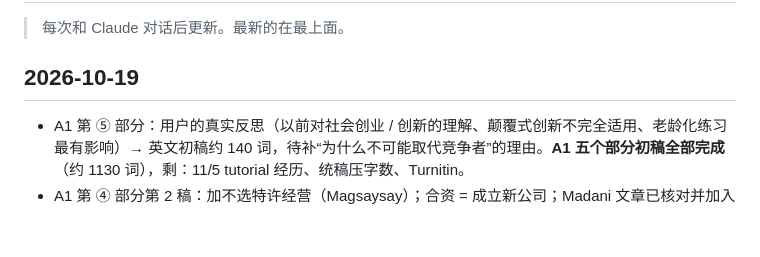
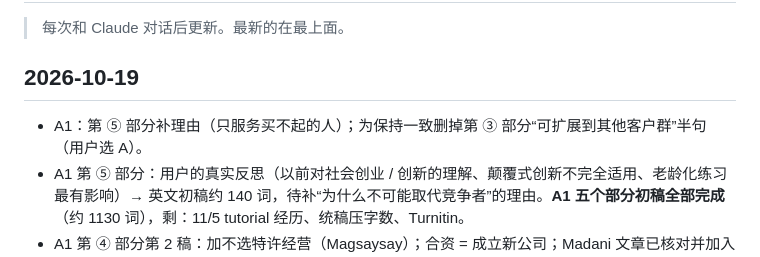
Before and after one commit to dollar3651314/mymba, a Markdown page: docs/progress.md, the part around the change. Drawn GitHub-style; blank space fills up the shorter version.

```diff
--- a/docs/progress.md
+++ b/docs/progress.md
@@ -3,6 +3,7 @@
 > 每次和 Claude 对话后更新。最新的在最上面。
 
 ## 2026-10-19
+- A1：第 ⑤ 部分补理由（只服务买不起的人）；为保持一致删掉第 ③ 部分“可扩展到其他客户群”半句（用户选 A）。
 - A1 第 ⑤ 部分：用户的真实反思（以前对社会创业 / 创新的理解、颠覆式创新不完全适用、老龄化练习最有影响）→ 英文初稿约 140 词，待补“为什么不可能取代竞争者”的理由。**A1 五个部分初稿全部完成**（约 1130 词），剩：11/5 tutorial 经历、统稿压字数、Turnitin。
 - A1 第 ④ 部分第 2 稿：加不选特许经营（Magsaysay）；合资 = 成立新公司；Madani 文章已核对并加入参考文献。待：11/5 tutorial 经历。
 - A1 第 ④ 部分中文初稿（印尼东部、农村银行伙伴、合资、Uppsala、先试点）→ 英文修改版约 235 词。待用户：MADANI / ESDM 网址和年份；是否加“为什么不选特许经营”；11/5 tutorial 经历。①–④ 初稿全部完成。
```
Also changed, not shown: content/busi1764/a1-workspace.md (+2 -2 lines).
